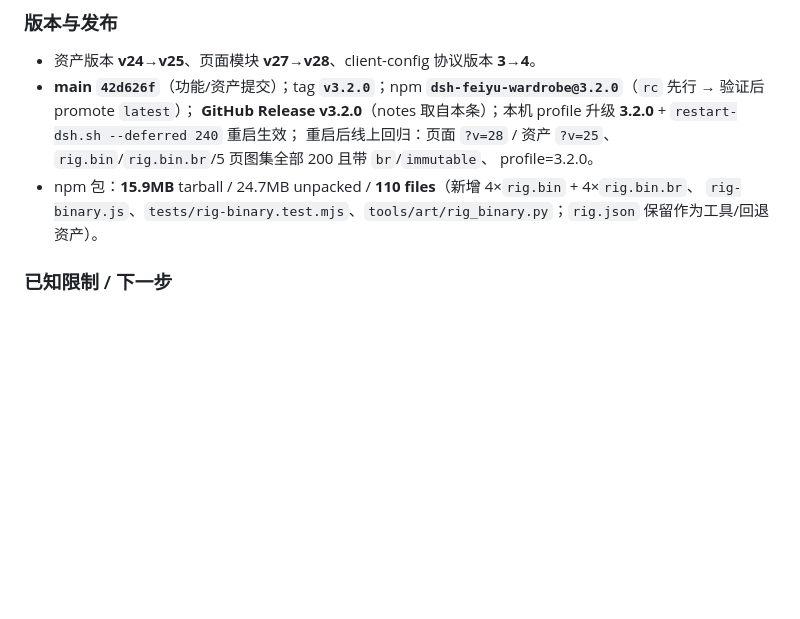
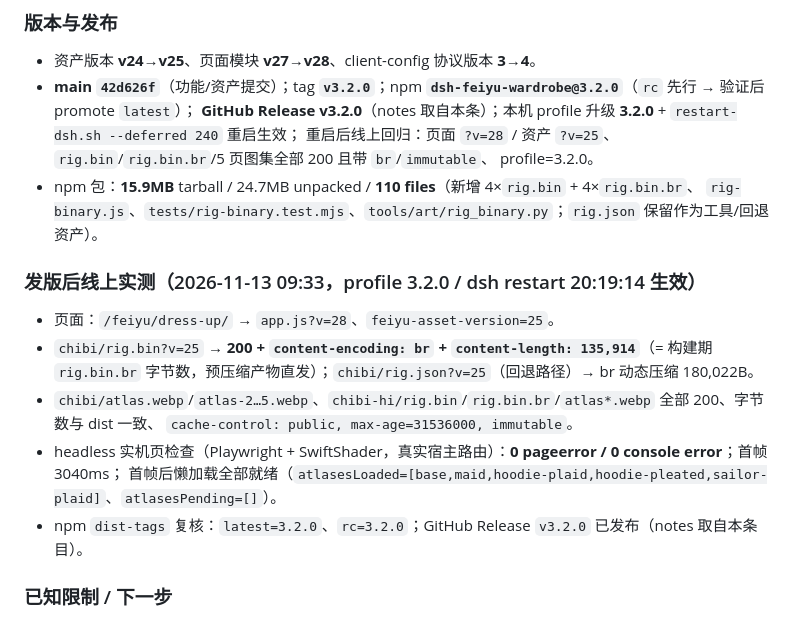
Before and after one commit to GIT121995/dsh-feiyu-wardrobe, a Markdown page: CHANGELOG.md, the part around the change. Drawn GitHub-style; blank space fills up the shorter version.

Commit message:
docs: v3.2.0 发版后线上实测记录（br 直发 135,914B / 5 页懒加载就绪 / 0 error）

```diff
--- a/CHANGELOG.md
+++ b/CHANGELOG.md
@@ -73,6 +73,16 @@
   profile=3.2.0。
 - npm 包：**15.9MB** tarball / 24.7MB unpacked / **110 files**（新增 4×`rig.bin` + 4×`rig.bin.br`、
   `rig-binary.js`、`tests/rig-binary.test.mjs`、`tools/art/rig_binary.py`；`rig.json` 保留作为工具/回退资产）。
+
+### 发版后线上实测（2026-11-13 09:33，profile 3.2.0 / dsh restart 20:19:14 生效）
+- 页面：`/feiyu/dress-up/` → `app.js?v=28`、`feiyu-asset-version=25`。
+- `chibi/rig.bin?v=25` → **200 + `content-encoding: br` + `content-length: 135,914`**（= 构建期 `rig.bin.br`
+  字节数，预压缩产物直发）；`chibi/rig.json?v=25`（回退路径）→ br 动态压缩 180,022B。
+- `chibi/atlas.webp`/`atlas-2…5.webp`、`chibi-hi/rig.bin`/`rig.bin.br`/`atlas*.webp` 全部 200、字节数与 dist 一致、
+  `cache-control: public, max-age=31536000, immutable`。
+- headless 实机页检查（Playwright + SwiftShader，真实宿主路由）：**0 pageerror / 0 console error**；首帧 3040ms；
+  首帧后懒加载全部就绪（`atlasesLoaded=[base,maid,hoodie-plaid,hoodie-pleated,sailor-plaid]`、`atlasesPending=[]`）。
+- npm `dist-tags` 复核：`latest=3.2.0`、`rc=3.2.0`；GitHub Release `v3.2.0` 已发布（notes 取自本条目）。
 
 ### 已知限制 / 下一步
 - 首屏收益依赖 brotli（不支持 br 的旧浏览器回退 gzip 后 chibi ≈1.2MiB，仍低于 v3.1.1）。
```
